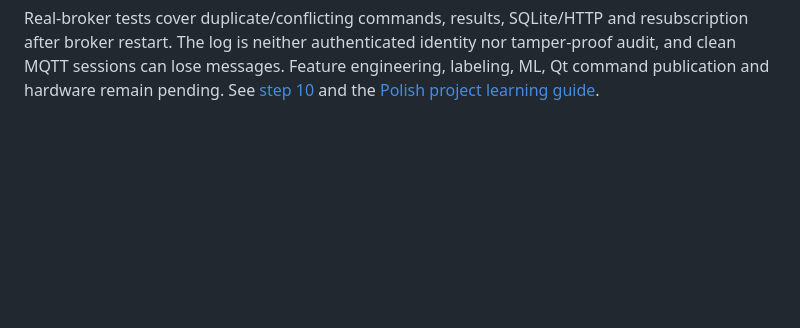
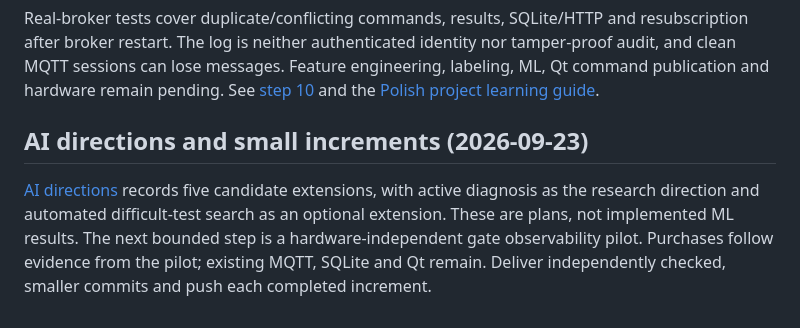
Before and after one commit to raaddi/edgeguard-iot, a Markdown page: PROJECT_SPEC.md, the part around the change. GitHub-like rendering; blank space fills up the shorter version.

Commit message:
docs: record AI research directions and staged hardware plan

```diff
--- a/PROJECT_SPEC.md
+++ b/PROJECT_SPEC.md
@@ -1160,3 +1160,12 @@ nor tamper-proof audit, and clean MQTT sessions can lose messages. Feature
 engineering, labeling, ML, Qt command publication and hardware remain pending.
 See [step 10](docs/step-10-control-history.md) and the
 [Polish project learning guide](docs/project-guide.md).
+
+## AI directions and small increments (2026-09-23)
+
+[AI directions](docs/ai-directions.md) records five candidate extensions,
+with active diagnosis as the research direction and automated difficult-test
+search as an optional extension. These are plans, not implemented ML results.
+The next bounded step is a hardware-independent gate observability pilot.
+Purchases follow evidence from the pilot; existing MQTT, SQLite and Qt remain.
+Deliver independently checked, smaller commits and push each completed increment.
```
Also changed, not shown: docs/ai-directions.md (added, +85 -0 lines), docs/ml-research-plan.md (+7 -0 lines).
